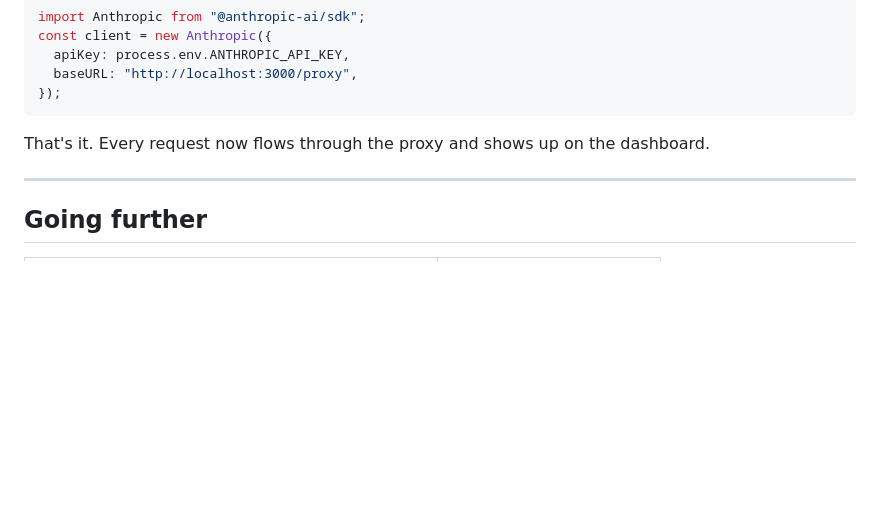
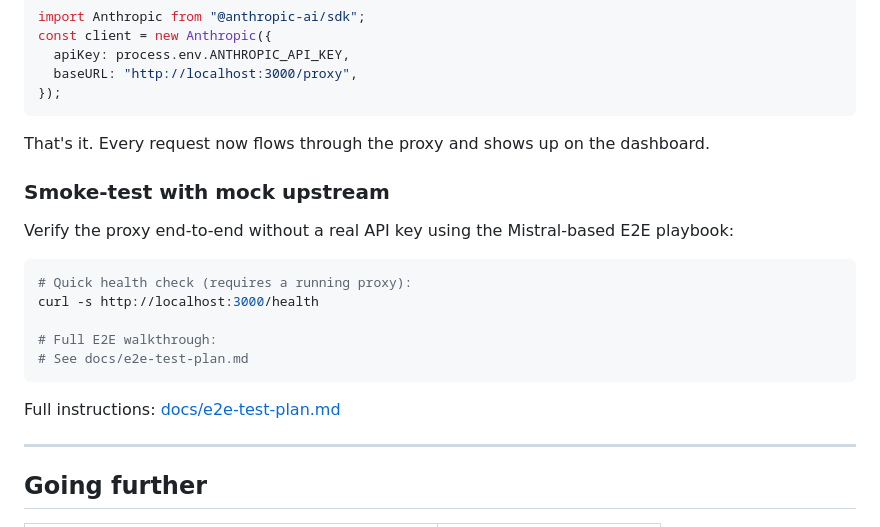
Before and after one commit to ksandell/AIRelay, a Markdown page: README.md, the part around the change. Rendered like a GitHub page; blank space fills up the shorter version.

Commit message:
docs: add mock-upstream E2E pointer to README quickstart (closes #88)

````diff
--- a/README.md
+++ b/README.md
@@ -50,6 +50,20 @@ const client = new Anthropic({
 
 That's it. Every request now flows through the proxy and shows up on the dashboard.
 
+### Smoke-test with mock upstream
+
+Verify the proxy end-to-end without a real API key using the Mistral-based E2E playbook:
+
+```bash
+# Quick health check (requires a running proxy):
+curl -s http://localhost:3000/health
+
+# Full E2E walkthrough:
+# See docs/e2e-test-plan.md
+```
+
+Full instructions: [docs/e2e-test-plan.md](docs/e2e-test-plan.md)
+
 ---
 
 ## Going further
````
